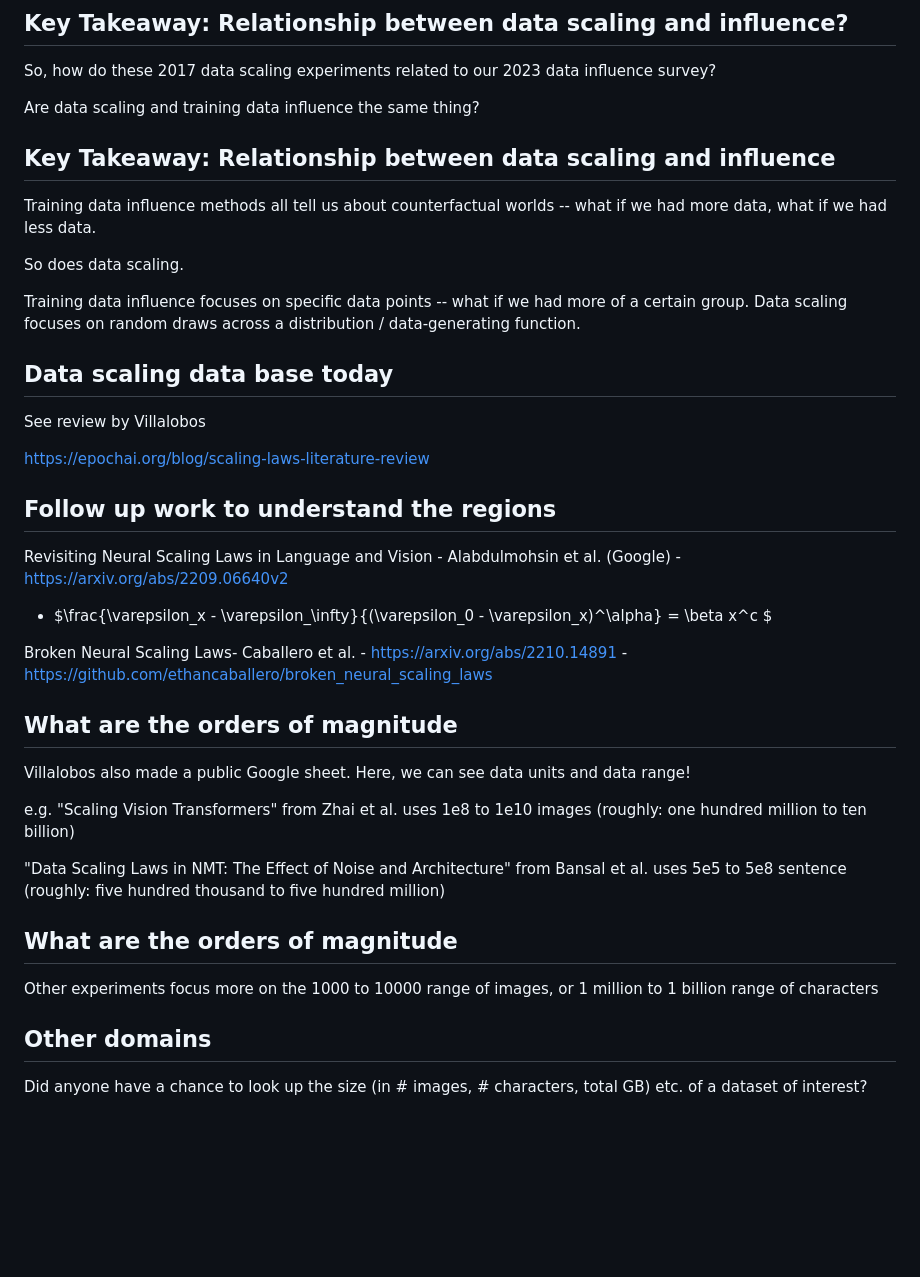
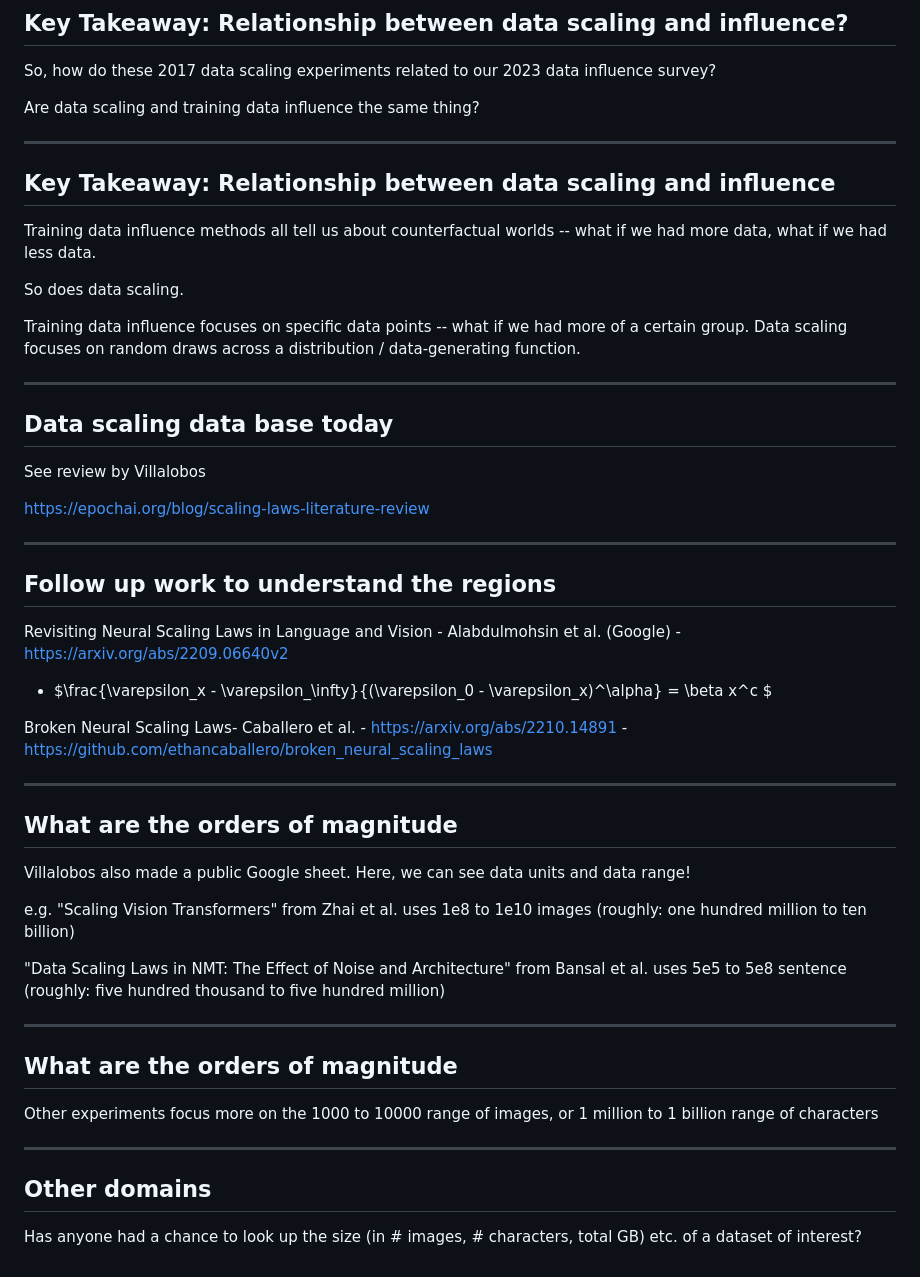
Before and after one commit to nickmvincent/cmpt419_spring2025, a Markdown page: slides_src/week08-scaling-draft.md, the part around one of its changes. Drawn GitHub-style; blank space fills up the shorter version.

Commit message:
week08 slide breaks

```diff
--- a/slides_src/week08-scaling-draft.md
+++ b/slides_src/week08-scaling-draft.md
@@ -148,6 +182,8 @@ None of their experiments got to the flat zone. One open question for gen AI com
 So, how do these 2017 data scaling experiments related to our 2023 data influence survey?
 
 Are data scaling and training data influence the same thing?
+
+---
 
 
 ## Key Takeaway: Relationship between data scaling and influence
@@ -158,11 +194,15 @@ So does data scaling.
 
 Training data influence focuses on specific data points -- what if we had more of a certain group. Data scaling focuses on random draws across a distribution /  data-generating function.
 
+---
+
 ## Data scaling data base today
 
 See review by Villalobos
 
 https://epochai.org/blog/scaling-laws-literature-review
+
+---
 
 ## Follow up work to understand the regions
 
@@ -172,6 +212,7 @@ Revisiting Neural Scaling Laws in Language and Vision - Alabdulmohsin et al. (Go
 
 Broken Neural Scaling Laws- Caballero et al. - https://arxiv.org/abs/2210.14891 - https://github.com/ethancaballero/broken_neural_scaling_laws
 
+---
 
 ## What are the orders of magnitude
 
@@ -179,15 +220,17 @@ Villalobos also made a public Google sheet. Here, we can see data units and data
 
 e.g. "Scaling Vision Transformers" from Zhai et al. uses 1e8 to 1e10 images (roughly: one hundred million to ten billion)
 
+"Data Scaling Laws in NMT: The Effect of Noise and Architecture" from Bansal et al. uses 5e5 to 5e8 sentence (roughly: five hundred thousand to five hundred million)
 
-"Data Scaling Laws in NMT: The Effect of Noise and Architecture" from Bansal et al. uses 5e5 to 5e8 sentence (roughly: five hundred thousand to five hundred million)
+---
 
 
 ## What are the orders of magnitude
 
 Other experiments focus more on the 1000 to 10000 range of images, or 1 million to 1 billion range of characters
 
+---
 
 ## Other domains
 
-Did anyone have a chance to look up the size (in # images, # characters, total GB) etc. of a dataset of interest?
+Has anyone had a chance to look up the size (in # images, # characters, total GB) etc. of a dataset of interest?
```
Also changed, not shown: other parts of slides_src/week08-scaling-draft.md (+34 -0 lines).
